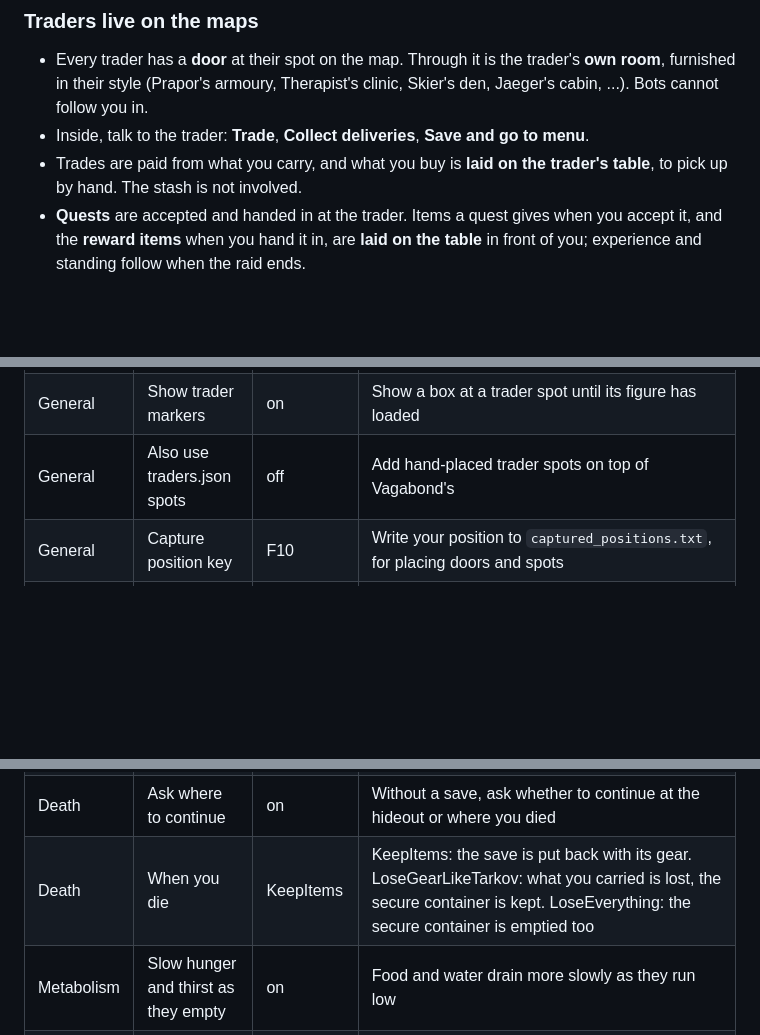
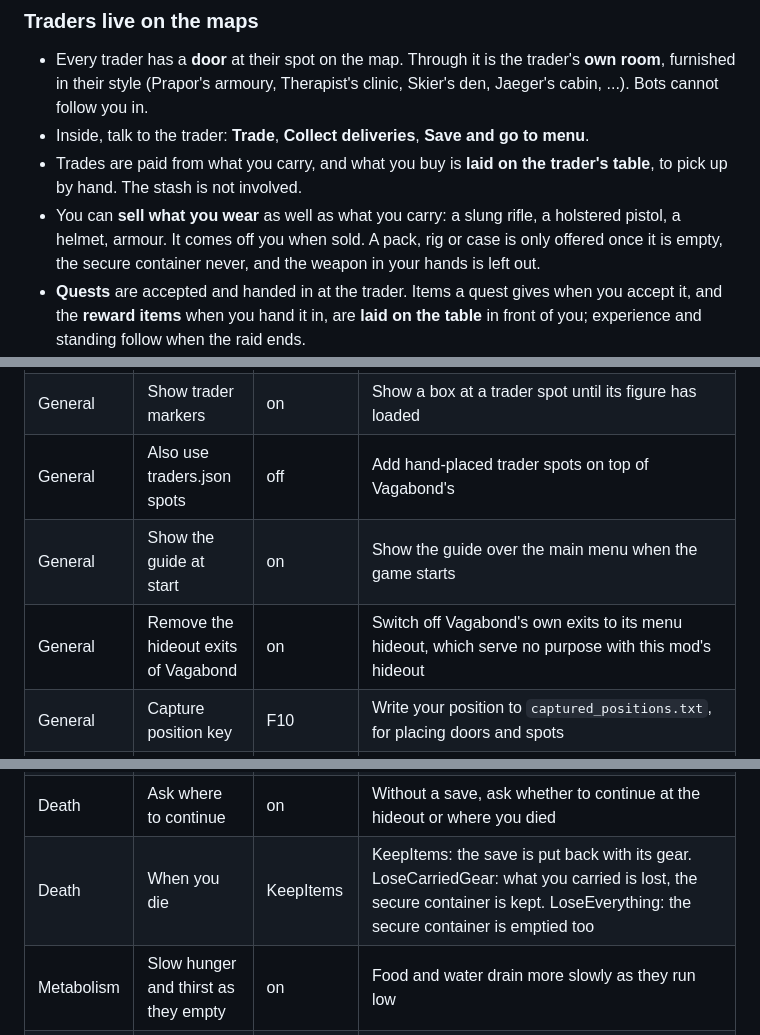
Before and after one commit to r2rka1/ZeroMenuTime, a Markdown page: README.md, 3 parts joined by grey strips. GitHub-like rendering; blank space fills up the shorter version.

```diff
--- a/README.md
+++ b/README.md
@@ -20,6 +25,7 @@ Client and server mod for **SPT 4.1.6**. Requires **[Vagabond](https://sp-mod.co
 - Every trader has a **door** at their spot on the map. Through it is the trader's **own room**, furnished in their style (Prapor's armoury, Therapist's clinic, Skier's den, Jaeger's cabin, ...). Bots cannot follow you in.
 - Inside, talk to the trader: **Trade**, **Collect deliveries**, **Save and go to menu**.
 - Trades are paid from what you carry, and what you buy is **laid on the trader's table**, to pick up by hand. The stash is not involved.
+- You can **sell what you wear** as well as what you carry: a slung rifle, a holstered pistol, a helmet, armour. It comes off you when sold. A pack, rig or case is only offered once it is empty, the secure container never, and the weapon in your hands is left out.
 - **Quests** are accepted and handed in at the trader. Items a quest gives when you accept it, and the **reward items** when you hand it in, are **laid on the table** in front of you; experience and standing follow when the raid ends.
 - Mail from traders (quest rewards, insurance returns) waits **on the table**. Anything you leave there is still there next time.
 - If you own the 1.0 game, the traders are their **real models** and **speak a line** when you start to trade. See [Real trader models and voices](#real-trader-models-and-voices).
@@ -185,6 +193,8 @@ Press **F12** in game and open **r2rka1-ZeroMenuTime**.
 | General | Show trader figures | on | Stand a figure for each trader |
 | General | Show trader markers | on | Show a box at a trader spot until its figure has loaded |
 | General | Also use traders.json spots | off | Add hand-placed trader spots on top of Vagabond's |
+| General | Show the guide at start | on | Show the guide over the main menu when the game starts |
+| General | Remove the hideout exits of Vagabond | on | Switch off Vagabond's own exits to its menu hideout, which serve no purpose with this mod's hideout |
 | General | Capture position key | F10 | Write your position to `captured_positions.txt`, for placing doors and spots |
 | Trader rooms | Put traders in rooms | on | Off: traders stand in the open and deliveries go straight into your gear |
 | Trader rooms | Furnish rooms from the game | on | Off: plain rooms |
@@ -197,7 +207,7 @@ Press **F12** in game and open **r2rka1-ZeroMenuTime**.
 | No menus | Seconds before continuing | 4 | Countdown in the main menu |
 | No menus | Stay in menu key | Backspace | Hold during the countdown to stay in the menu |
 | Death | Ask where to continue | on | Without a save, ask whether to continue at the hideout or where you died |
-| Death | When you die | KeepItems | KeepItems: the save is put back with its gear. LoseGearLikeTarkov: what you carried is lost, the secure container is kept. LoseEverything: the secure container is emptied too |
+| Death | When you die | KeepItems | KeepItems: the save is put back with its gear. LoseCarriedGear: what you carried is lost, the secure container is kept. LoseEverything: the secure container is emptied too |
 | Metabolism | Slow hunger and thirst as they empty | on | Food and water drain more slowly as they run low |
 | Pictures | Take a picture key | F11 | Save the view without the interface to `BepInEx/plugins/ZeroMenuTime/screenshots` |
 | Pictures | Hide the interface key | F9 | Hide the interface until pressed again |
```
Also changed, not shown: other parts of README.md (+14 -7 lines), docs/forge-description.md (added, +98 -0 lines), docs/release-notes-1.2.0.md (added, +21 -0 lines), docs/thumbnail.jpg (added), 11 other files.
